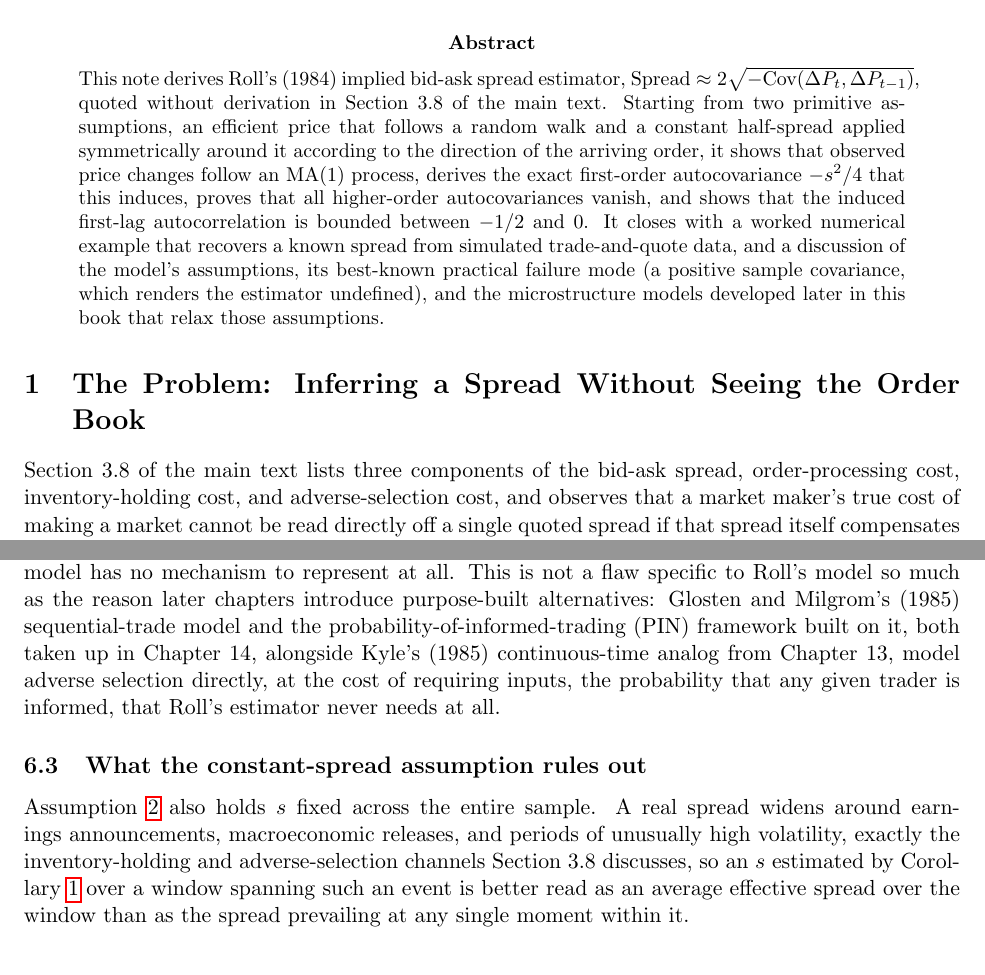
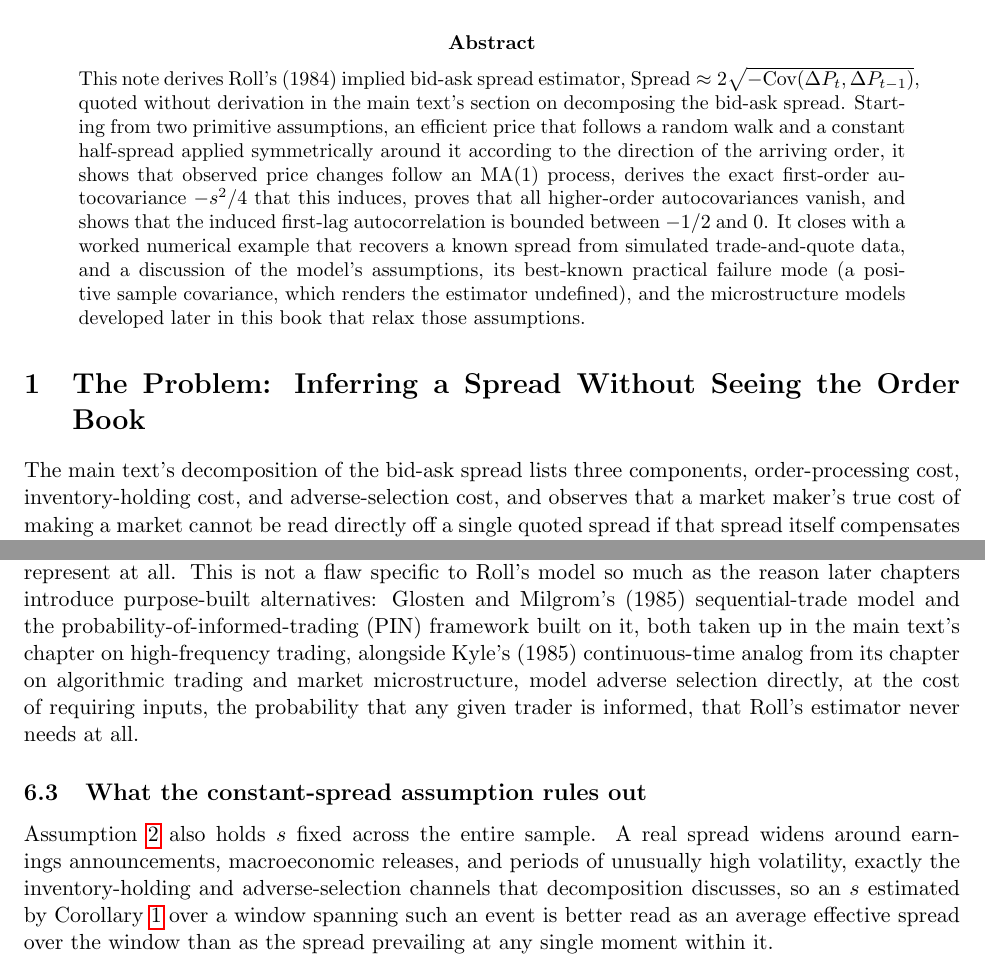
Before and after one commit to wulinsuo/AI-in-Finance, a LaTeX paper (technical notes/roll_spread_estimator.tex): two parts of pages 1 and 6 of 8, joined at a grey line, cut so that both start at the same text. Compiled offline with pdfLaTeX.

Commit message:
Technical notes: refer to the book by name, not by number
The notes cite the main text in prose, but they are never \subfile'd by either
master, so \ref cannot reach into the book and every such reference has been a
hard-coded number that no renumbering sweep has ever covered. CLAUDE.md records
the consequence: roll_spread_estimator.tex still pointed at "Chapter 12" for the
Glosten-Milgrom/PIN and Kyle models after the 2026-07-23 and 07-24 insertions
moved them to 14 and 13.

Two findings worth recording. First, the numbers were already correct -- the
Chapter 12 defect had been repaired earlier on 2026-07-26, and Section 3.8 does
still resolve to "Decomposing the Bid-Ask Spread" (verified by counting chapter
3's \section order). So this commit fixes no live wrong number. Second, that is
precisely why it is worth doing anyway: correctness here has no guard, and the
same reference has already rotted once through two sweeps that were looking for
it elsewhere.

So the references are now de-numbered rather than re-verified. "Section 3.8 of
the main text" becomes "the main text's section on decomposing the bid-ask
spread"; "Chapter 14 ... Chapter 13" becomes "the main text's chapter on
high-frequency trading ... its chapter on algorithmic trading and market
microstructure"; "Chapter 7's GARCH model" becomes "the main text's GARCH
model". Nine references across two notes per edition. A named reference cannot
go stale, and it is also more useful to a reader holding the note without the
book. Both files carry a header comment recording the policy and the failure
that motivated it, so the numbers do not get helpfully added back.

Left alone deliberately: kelly_criterion.tex's "Chapter 6", which cites a
chapter of Cover and Thomas, not of this book.

Verified by a body-text-only scan of both folders (comments excluded): zero
hard-coded book cross-references remain. Page counts unchanged at 8 and 8.

Co-Authored-By: Claude Opus 5 (1M context) <noreply@anthropic.com>

```diff
--- a/technical notes/roll_spread_estimator.tex
+++ b/technical notes/roll_spread_estimator.tex
@@ -22,13 +30,13 @@
 \maketitle
 
 \begin{abstract}
-\noindent This note derives Roll's (1984) implied bid-ask spread estimator, $\text{Spread} \approx 2\sqrt{-\text{Cov}(\Delta P_t, \Delta P_{t-1})}$, quoted without derivation in Section 3.8 of the main text. Starting from two primitive assumptions, an efficient price that follows a random walk and a constant half-spread applied symmetrically around it according to the direction of the arriving order, it shows that observed price changes follow an MA(1) process, derives the exact first-order autocovariance $-s^2/4$ that this induces, proves that all higher-order autocovariances vanish, and shows that the induced first-lag autocorrelation is bounded between $-1/2$ and $0$. It closes with a worked numerical example that recovers a known spread from simulated trade-and-quote data, and a discussion of the model's assumptions, its best-known practical failure mode (a positive sample covariance, which renders the estimator undefined), and the microstructure models developed later in this book that relax those assumptions.
+\noindent This note derives Roll's (1984) implied bid-ask spread estimator, $\text{Spread} \approx 2\sqrt{-\text{Cov}(\Delta P_t, \Delta P_{t-1})}$, quoted without derivation in the main text's section on decomposing the bid-ask spread. Starting from two primitive assumptions, an efficient price that follows a random walk and a constant half-spread applied symmetrically around it according to the direction of the arriving order, it shows that observed price changes follow an MA(1) process, derives the exact first-order autocovariance $-s^2/4$ that this induces, proves that all higher-order autocovariances vanish, and shows that the induced first-lag autocorrelation is bounded between $-1/2$ and $0$. It closes with a worked numerical example that recovers a known spread from simulated trade-and-quote data, and a discussion of the model's assumptions, its best-known practical failure mode (a positive sample covariance, which renders the estimator undefined), and the microstructure models developed later in this book that relax those assumptions.
 \end{abstract}
 
 \section{The Problem: Inferring a Spread Without Seeing the Order Book}
 \label{sec:setup}
 
-Section 3.8 of the main text lists three components of the bid-ask spread, order-processing cost, inventory-holding cost, and adverse-selection cost, and observes that a market maker's true cost of making a market cannot be read directly off a single quoted spread if that spread itself compensates for several distinct risks at once. A more basic measurement problem precedes that decomposition, however: an analyst who has access only to a time series of \emph{transaction prices}, not to the underlying quotes themselves, cannot observe the spread directly at all. Historical tick data, retail brokerage records, and many academic datasets report trade prices without the corresponding bid and ask, so a purely price-based estimator of the effective spread has genuine practical value.
+The main text's decomposition of the bid-ask spread lists three components, order-processing cost, inventory-holding cost, and adverse-selection cost, and observes that a market maker's true cost of making a market cannot be read directly off a single quoted spread if that spread itself compensates for several distinct risks at once. A more basic measurement problem precedes that decomposition, however: an analyst who has access only to a time series of \emph{transaction prices}, not to the underlying quotes themselves, cannot observe the spread directly at all. Historical tick data, retail brokerage records, and many academic datasets report trade prices without the corresponding bid and ask, so a purely price-based estimator of the effective spread has genuine practical value.
 
 Roll's (1984) insight is that a spread leaves a statistical fingerprint on transaction prices even when it cannot be observed directly: because trades alternate, unpredictably, between execution at the bid and execution at the ask, this \emph{bid-ask bounce} pushes observed prices away from and back toward the underlying fundamental value on a trade-by-trade basis, and this bouncing is more than transient noise, it induces a precise, calculable negative autocorrelation in the series of observed price changes, even when the fundamental value itself does nothing but follow a pure random walk with no serial dependence whatsoever. Section~\ref{sec:model} makes this idea precise; Section~\ref{sec:derivation} shows exactly how much negative autocorrelation a spread of a given size induces, which is the calculation that inverts to give the estimator quoted in the main text.
 
@@ -183,10 +191,10 @@ recovering the correct order of magnitude of the true ten-cent spread, off by ab
 Corollary~\ref{cor:roll} requires $\mathrm{Cov}(\Delta P_t,\Delta P_{t-1})<0$, and the theory guarantees this only for the \emph{population} covariance under Assumptions~\ref{ass:rw}--\ref{ass:direction}. A finite sample can easily produce a nonnegative sample covariance $\hat\gamma_1 \ge 0$, either from ordinary sampling error in a short or lightly traded series, or because one of the model's assumptions genuinely fails, most commonly serial correlation in trade direction itself (Assumption~\ref{ass:direction}): momentum-driven order flow, in which a buy is more likely to be followed by another buy, works in the opposite direction from the pure bid-ask bounce term and can push the sample autocovariance toward, or past, zero. Equation~\eqref{eq:sampleestimator}'s $\max(0,\cdot)$ reflects the most common practical convention, treating an estimated spread as zero (or, equivalently, the estimate as missing) whenever this occurs, rather than mechanically returning a nonsensical complex or negative value from the raw formula. Harris (1990) studies exactly how often this happens and how the estimator behaves statistically once it does, and finds it to be far from a rare edge case in real, high-frequency data.
 
 \subsection{What Assumption~\ref{ass:direction} rules out by construction}
-Assumption~\ref{ass:direction} states that trade direction is an i.i.d.\ coin flip, independent of the information shocks $\epsilon_t$ at every lead and lag. This is precisely what makes the model tractable, Theorem~\ref{thm:autocov}'s clean $\mathrm{MA}(1)$ result depends on it directly, but it also assumes away the entire adverse-selection component of the spread that Section 3.8 of the main text lists alongside order-processing and inventory-holding costs: an informed trader who buys \emph{because} she knows $\epsilon_t$ is about to be revealed as positive induces exactly the kind of $Q_t$-$\epsilon_t$ dependence Assumption~\ref{ass:direction} rules out, and a market maker who rationally widens the quoted spread in anticipation of such trading is responding to a risk this model has no mechanism to represent at all. This is not a flaw specific to Roll's model so much as the reason later chapters introduce purpose-built alternatives: Glosten and Milgrom's (1985) sequential-trade model and the probability-of-informed-trading (PIN) framework built on it, both taken up in Chapter 14, alongside Kyle's (1985) continuous-time analog from Chapter 13, model adverse selection directly, at the cost of requiring inputs, the probability that any given trader is informed, that Roll's estimator never needs at all.
+Assumption~\ref{ass:direction} states that trade direction is an i.i.d.\ coin flip, independent of the information shocks $\epsilon_t$ at every lead and lag. This is precisely what makes the model tractable, Theorem~\ref{thm:autocov}'s clean $\mathrm{MA}(1)$ result depends on it directly, but it also assumes away the entire adverse-selection component of the spread that the main text lists alongside order-processing and inventory-holding costs: an informed trader who buys \emph{because} she knows $\epsilon_t$ is about to be revealed as positive induces exactly the kind of $Q_t$-$\epsilon_t$ dependence Assumption~\ref{ass:direction} rules out, and a market maker who rationally widens the quoted spread in anticipation of such trading is responding to a risk this model has no mechanism to represent at all. This is not a flaw specific to Roll's model so much as the reason later chapters introduce purpose-built alternatives: Glosten and Milgrom's (1985) sequential-trade model and the probability-of-informed-trading (PIN) framework built on it, both taken up in the main text's chapter on high-frequency trading, alongside Kyle's (1985) continuous-time analog from its chapter on algorithmic trading and market microstructure, model adverse selection directly, at the cost of requiring inputs, the probability that any given trader is informed, that Roll's estimator never needs at all.
 
 \subsection{What the constant-spread assumption rules out}
-Assumption~\ref{ass:bounce} also holds $s$ fixed across the entire sample. A real spread widens around earnings announcements, macroeconomic releases, and periods of unusually high volatility, exactly the inventory-holding and adverse-selection channels Section 3.8 discusses, so an $s$ estimated by Corollary~\ref{cor:roll} over a window spanning such an event is better read as an average effective spread over the window than as the spread prevailing at any single moment within it.
+Assumption~\ref{ass:bounce} also holds $s$ fixed across the entire sample. A real spread widens around earnings announcements, macroeconomic releases, and periods of unusually high volatility, exactly the inventory-holding and adverse-selection channels that decomposition discusses, so an $s$ estimated by Corollary~\ref{cor:roll} over a window spanning such an event is better read as an average effective spread over the window than as the spread prevailing at any single moment within it.
 
 \section{Extensions in the Literature}
 \label{sec:extensions}
```
Also changed, not shown: technical notes/brock_hommes.tex (+1 -1 lines), technical notes/brock_hommes.pdf, technical notes/roll_spread_estimator.pdf, technical notes/roll_spread_estimator.tex (12 more changed lines).
